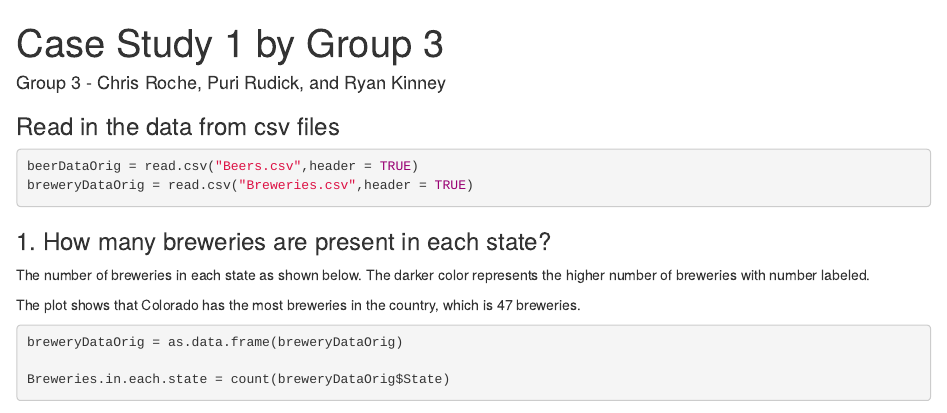
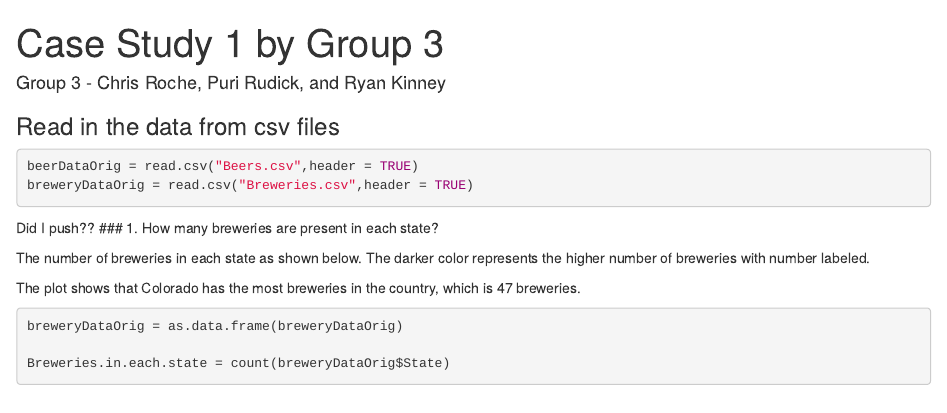
Before and after one commit to ryrymuncher/CaseStudy1, an R Markdown document (CaseStudy1_Group3_Combined.Rmd): the page in a window 1100 px wide, from its top. Rendered offline with R 4.5, knitr and Pandoc, with nearby package versions; some code elsewhere in the file could not run offline.

Commit message:
Edited Rmd

````diff
--- a/CaseStudy1_Group3_Combined.Rmd
+++ b/CaseStudy1_Group3_Combined.Rmd
@@ -26,7 +26,7 @@
 beerDataOrig = read.csv("Beers.csv",header = TRUE)
 breweryDataOrig = read.csv("Breweries.csv",header = TRUE)
 ```
-
+Did I push??
 ### 1. How many breweries are present in each state?
 
 The number of breweries in each state as shown below.
````
